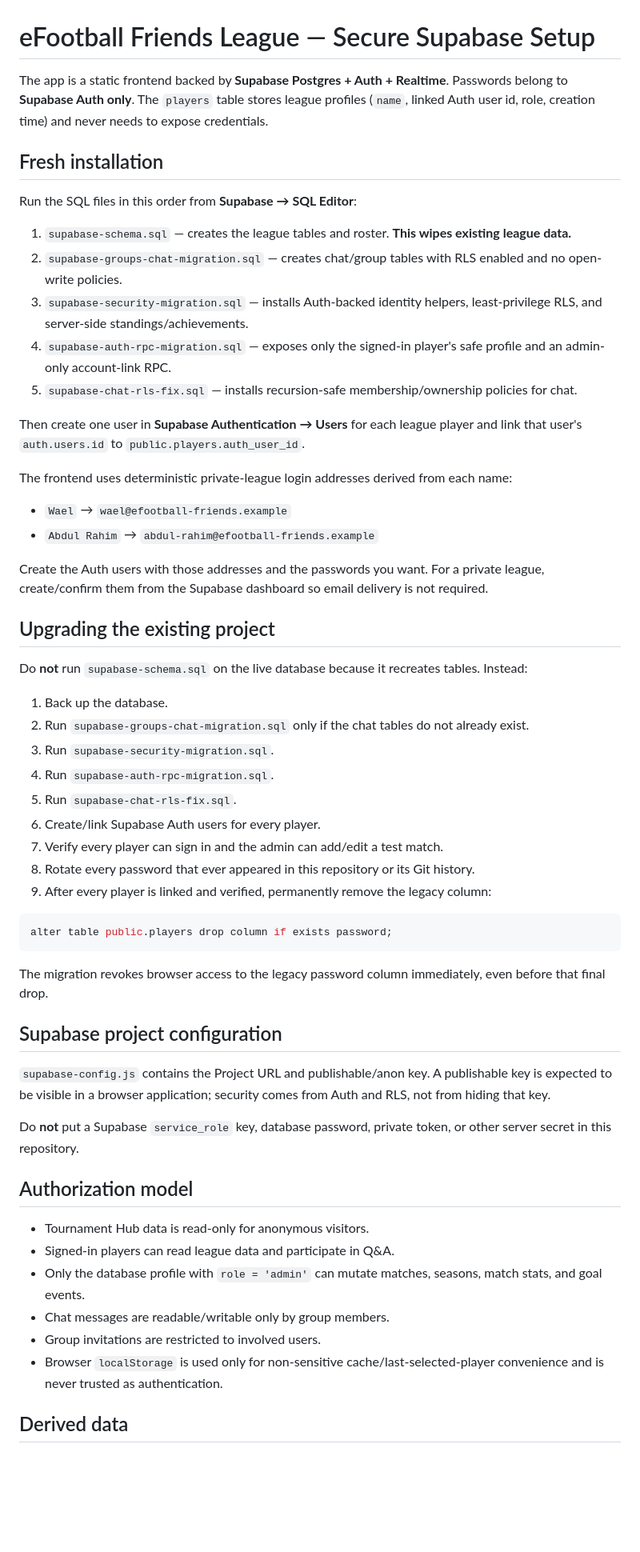
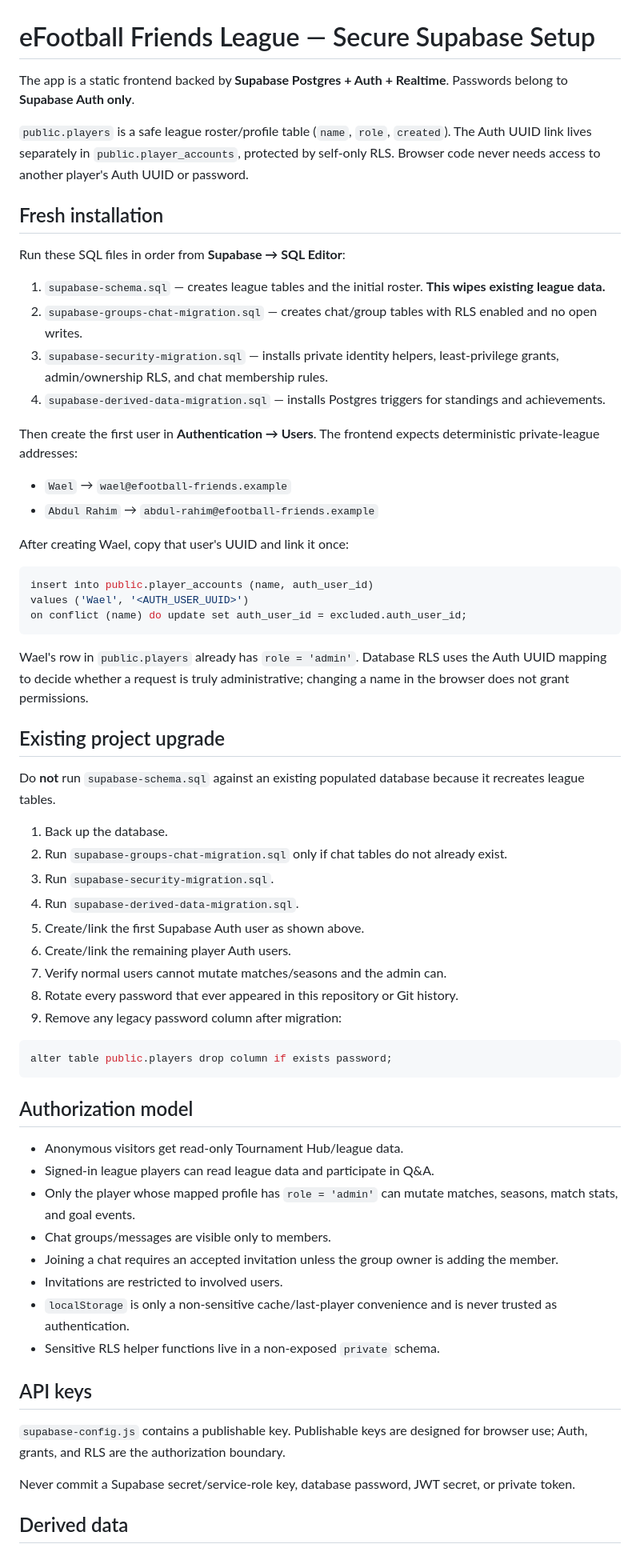
Before and after one commit to waylysyn-hub/efootball-friends-league, a Markdown page: SETUP.md, the part around one of its changes. Shown at 80% size. GitHub-like rendering; blank space fills up the shorter version.

Commit message:
Document final Auth mapping and migration order

````diff
--- a/SETUP.md
+++ b/SETUP.md
@@ -1,69 +1,70 @@
 # eFootball Friends League — Secure Supabase Setup
 
 The app is a static frontend backed by **Supabase Postgres + Auth + Realtime**.
-Passwords belong to **Supabase Auth only**. The `players` table stores league profiles
-(`name`, linked Auth user id, role, creation time) and never needs to expose credentials.
+Passwords belong to **Supabase Auth only**.
+
+`public.players` is a safe league roster/profile table (`name`, `role`, `created`).
+The Auth UUID link lives separately in `public.player_accounts`, protected by self-only RLS.
+Browser code never needs access to another player's Auth UUID or password.
 
 ## Fresh installation
 
-Run the SQL files in this order from **Supabase → SQL Editor**:
+Run these SQL files in order from **Supabase → SQL Editor**:
 
-1. `supabase-schema.sql` — creates the league tables and roster. **This wipes existing league data.**
-2. `supabase-groups-chat-migration.sql` — creates chat/group tables with RLS enabled and no open-write policies.
-3. `supabase-security-migration.sql` — installs Auth-backed identity helpers, least-privilege RLS, and server-side standings/achievements.
-4. `supabase-auth-rpc-migration.sql` — exposes only the signed-in player's safe profile and an admin-only account-link RPC.
-5. `supabase-chat-rls-fix.sql` — installs recursion-safe membership/ownership policies for chat.
+1. `supabase-schema.sql` — creates league tables and the initial roster. **This wipes existing league data.**
+2. `supabase-groups-chat-migration.sql` — creates chat/group tables with RLS enabled and no open writes.
+3. `supabase-security-migration.sql` — installs private identity helpers, least-privilege grants, admin/ownership RLS, and chat membership rules.
+4. `supabase-derived-data-migration.sql` — installs Postgres triggers for standings and achievements.
 
-Then create one user in **Supabase Authentication → Users** for each league player and link
-that user's `auth.users.id` to `public.players.auth_user_id`.
-
-The frontend uses deterministic private-league login addresses derived from each name:
+Then create the first user in **Authentication → Users**. The frontend expects deterministic private-league addresses:
 
 - `Wael` → `wael@efootball-friends.example`
 - `Abdul Rahim` → `abdul-rahim@efootball-friends.example`
 
-Create the Auth users with those addresses and the passwords you want. For a private
-league, create/confirm them from the Supabase dashboard so email delivery is not required.
+After creating Wael, copy that user's UUID and link it once:
 
-## Upgrading the existing project
+```sql
+insert into public.player_accounts (name, auth_user_id)
+values ('Wael', '<AUTH_USER_UUID>')
+on conflict (name) do update set auth_user_id = excluded.auth_user_id;
+```
 
-Do **not** run `supabase-schema.sql` on the live database because it recreates tables.
-Instead:
+Wael's row in `public.players` already has `role = 'admin'`. Database RLS uses the Auth UUID mapping to decide whether a request is truly administrative; changing a name in the browser does not grant permissions.
+
+## Existing project upgrade
+
+Do **not** run `supabase-schema.sql` against an existing populated database because it recreates league tables.
 
 1. Back up the database.
-2. Run `supabase-groups-chat-migration.sql` only if the chat tables do not already exist.
+2. Run `supabase-groups-chat-migration.sql` only if chat tables do not already exist.
 3. Run `supabase-security-migration.sql`.
-4. Run `supabase-auth-rpc-migration.sql`.
-5. Run `supabase-chat-rls-fix.sql`.
-6. Create/link Supabase Auth users for every player.
-7. Verify every player can sign in and the admin can add/edit a test match.
-8. Rotate every password that ever appeared in this repository or its Git history.
-9. After every player is linked and verified, permanently remove the legacy column:
+4. Run `supabase-derived-data-migration.sql`.
+5. Create/link the first Supabase Auth user as shown above.
+6. Create/link the remaining player Auth users.
+7. Verify normal users cannot mutate matches/seasons and the admin can.
+8. Rotate every password that ever appeared in this repository or Git history.
+9. Remove any legacy password column after migration:
 
 ```sql
 alter table public.players drop column if exists password;
 ```
 
-The migration revokes browser access to the legacy password column immediately, even
-before that final drop.
-
-## Supabase project configuration
-
-`supabase-config.js` contains the Project URL and publishable/anon key. A publishable key
-is expected to be visible in a browser application; security comes from Auth and RLS,
-not from hiding that key.
-
-Do **not** put a Supabase `service_role` key, database password, private token, or other
-server secret in this repository.
-
 ## Authorization model
 
-- Tournament Hub data is read-only for anonymous visitors.
-- Signed-in players can read league data and participate in Q&A.
-- Only the database profile with `role = 'admin'` can mutate matches, seasons, match stats, and goal events.
-- Chat messages are readable/writable only by group members.
-- Group invitations are restricted to involved users.
-- Browser `localStorage` is used only for non-sensitive cache/last-selected-player convenience and is never trusted as authentication.
+- Anonymous visitors get read-only Tournament Hub/league data.
+- Signed-in league players can read league data and participate in Q&A.
+- Only the player whose mapped profile has `role = 'admin'` can mutate matches, seasons, match stats, and goal events.
+- Chat groups/messages are visible only to members.
+- Joining a chat requires an accepted invitation unless the group owner is adding the member.
+- Invitations are restricted to involved users.
+- `localStorage` is only a non-sensitive cache/last-player convenience and is never trusted as authentication.
+- Sensitive RLS helper functions live in a non-exposed `private` schema.
+
+## API keys
+
+`supabase-config.js` contains a publishable key. Publishable keys are designed for browser use; Auth, grants, and RLS are the authorization boundary.
+
+Never commit a Supabase secret/service-role key, database password, JWT secret, or private token.
 
 ## Derived data
 
````
Also changed, not shown: other parts of SETUP.md (+7 -8 lines).
